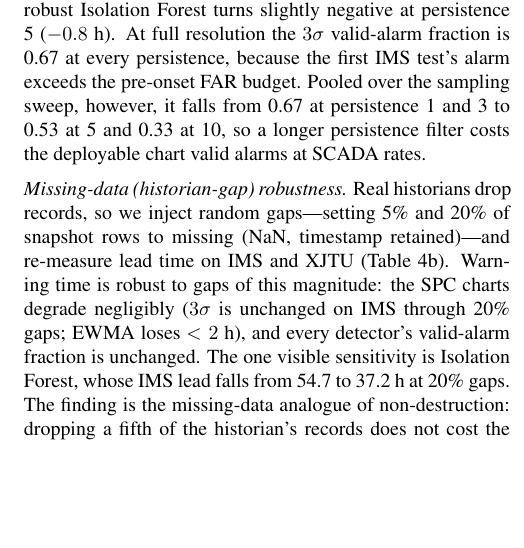
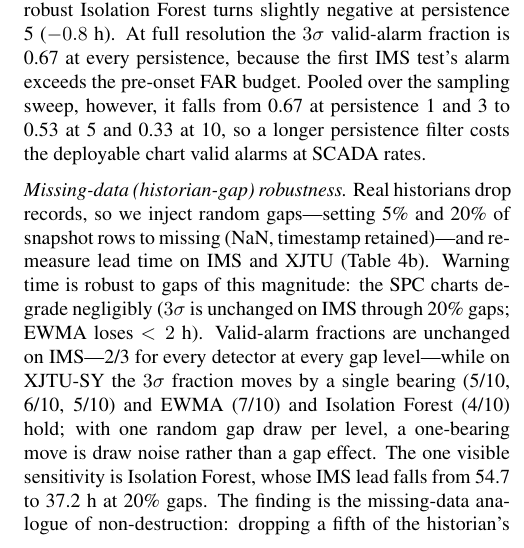
Before and after one commit to Ansh-Goyal01/Scada-Leadtime-Benchmark, a LaTeX document (paper/files/scada_ijphm.tex): part of one column of page 9 of 25, cut so that both start at the same text, the shorter picture padded with empty space. Compiled offline with pdfLaTeX.

Commit message:
fix(paper): correct missing-data valid-alarm claim to measured values
The missing-data paragraph claimed every detector's valid-alarm fraction
is unchanged under historian gaps, contradicting Table 16's own caption,
which records XJTU-SY 3-sigma moving 5/10, 6/10, 5/10. Verified against
results/tables/gap_injection.csv: IMS holds at 2/3 for every detector at
every gap level, but XJTU-SY 3-sigma does move by one bearing while EWMA
(7/10) and Isolation Forest (4/10) hold. Prose now states the measured
values inline and attributes the one-bearing move to the single gap draw
per level, matching the caption.

Co-Authored-By: Claude Opus 5 <noreply@anthropic.com>

```diff
--- a/paper/files/scada_ijphm.tex
+++ b/paper/files/scada_ijphm.tex
@@ -357,7 +357,7 @@ Because the entire metric is anchored to the degradation onset $t_o$, its robust
 	\end{center}
 \end{table}
 
-\emph{Missing-data (historian-gap) robustness.} Real historians drop records, so we inject random gaps---setting 5\% and 20\% of snapshot rows to missing (NaN, timestamp retained)---and re-measure lead time on IMS and XJTU (Table~\ref{tab:robust}b). Warning time is robust to gaps of this magnitude: the SPC charts degrade negligibly ($3\sigma$ is unchanged on IMS through 20\% gaps; EWMA loses $<2$~h), and every detector's valid-alarm fraction is unchanged. The one visible sensitivity is Isolation Forest, whose IMS lead falls from 54.7 to 37.2~h at 20\% gaps. The finding is the missing-data analogue of non-destruction: dropping a fifth of the historian's records does not cost the control charts their warning time.
+\emph{Missing-data (historian-gap) robustness.} Real historians drop records, so we inject random gaps---setting 5\% and 20\% of snapshot rows to missing (NaN, timestamp retained)---and re-measure lead time on IMS and XJTU (Table~\ref{tab:robust}b). Warning time is robust to gaps of this magnitude: the SPC charts degrade negligibly ($3\sigma$ is unchanged on IMS through 20\% gaps; EWMA loses $<2$~h). Valid-alarm fractions are unchanged on IMS---2/3 for every detector at every gap level---while on XJTU-SY the $3\sigma$ fraction moves by a single bearing (5/10, 6/10, 5/10) and EWMA (7/10) and Isolation Forest (4/10) hold; with one random gap draw per level, a one-bearing move is draw noise rather than a gap effect. The one visible sensitivity is Isolation Forest, whose IMS lead falls from 54.7 to 37.2~h at 20\% gaps. The finding is the missing-data analogue of non-destruction: dropping a fifth of the historian's records does not cost the control charts their warning time.
 
 
 \subsection{Generalization to XJTU-SY ($n=10$ bearings)}
```
